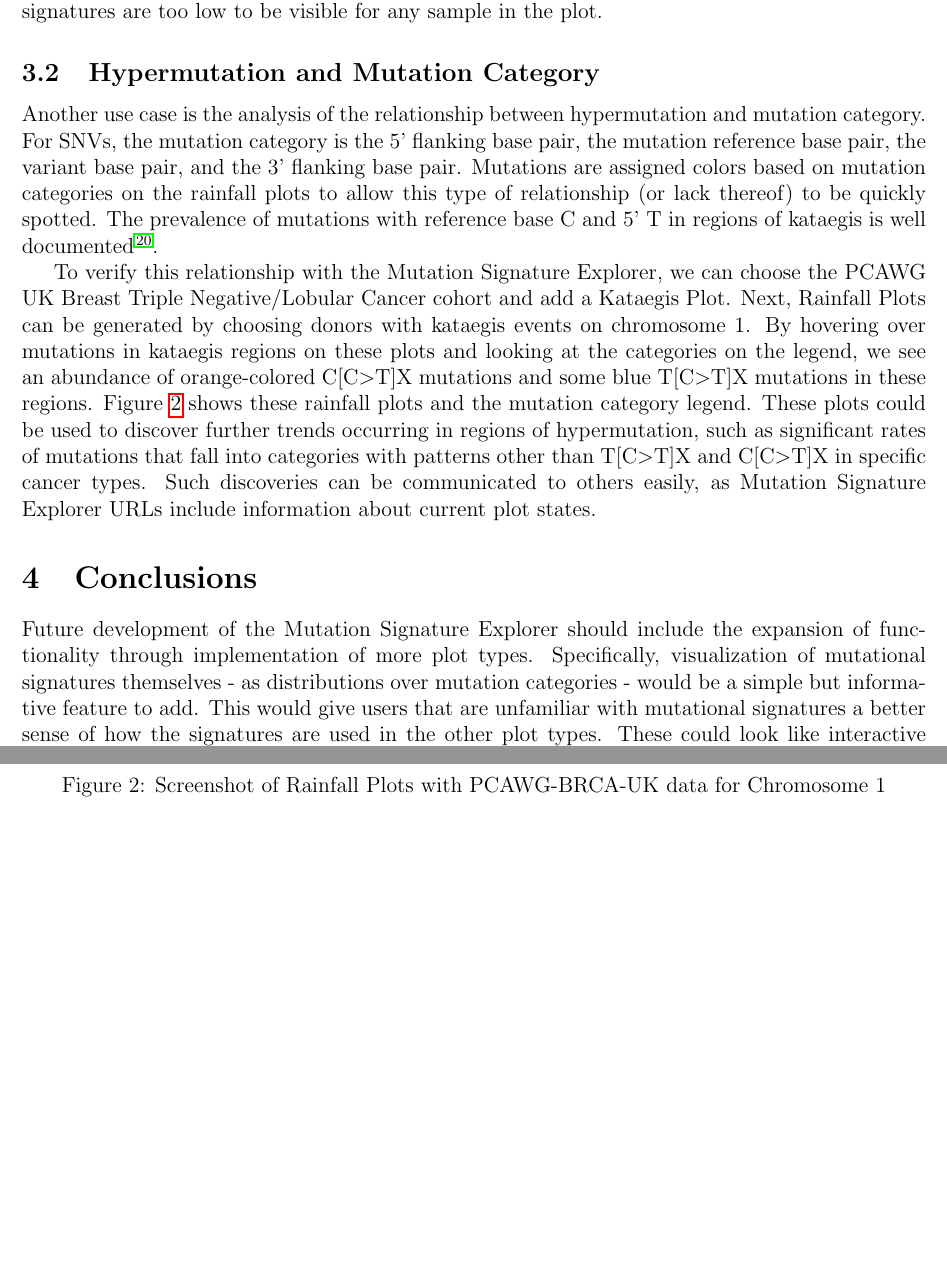
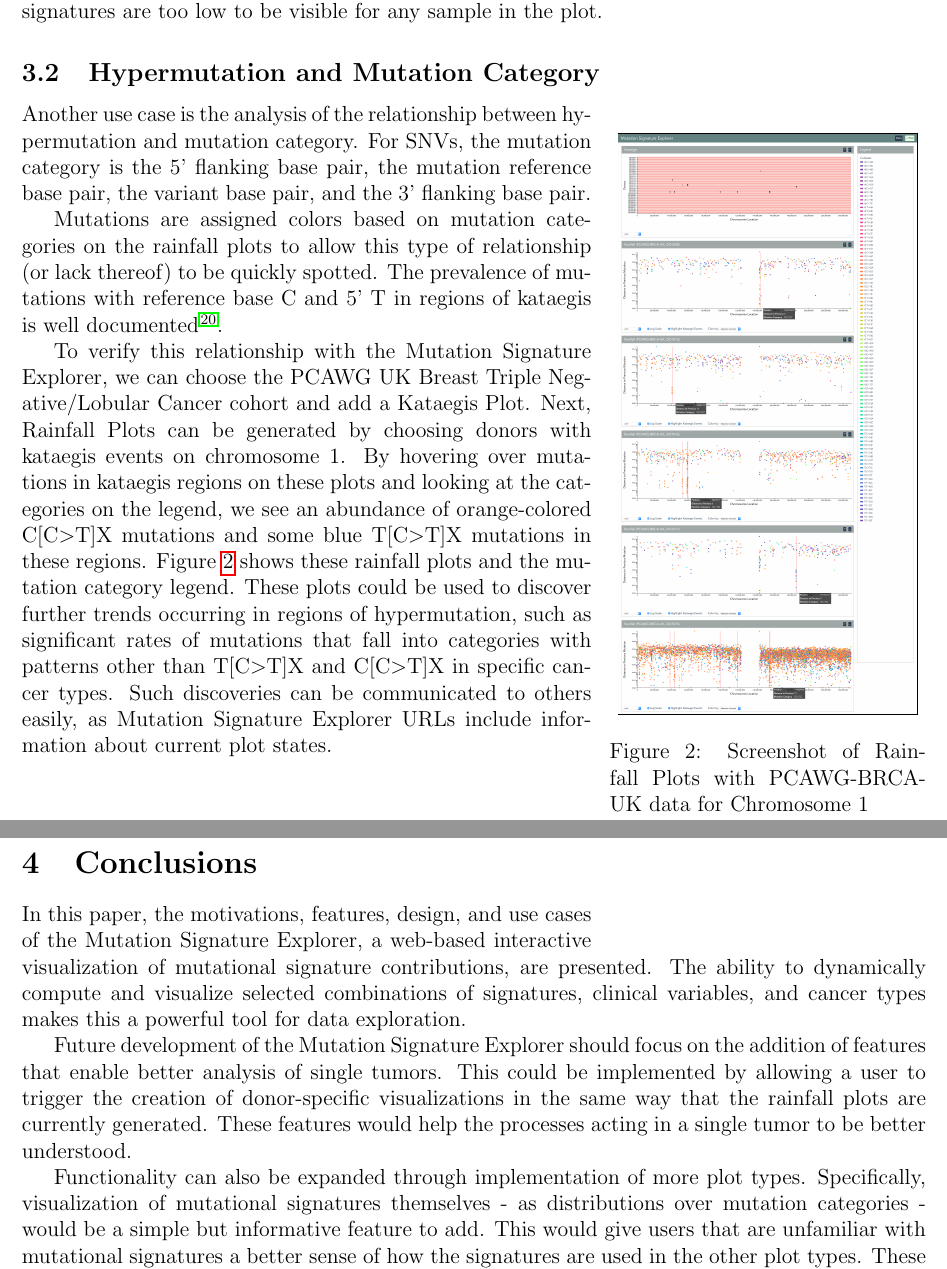
Before and after one commit to keller-mark/cmsc499a-visualization-paper, a LaTeX paper (main.tex): two parts of pages 5 and 10 of 15 before the commit and two parts of pages 5 and 6 of 14 after it, joined at a grey line, cut so that both start at the same text, the shorter picture padded with empty space. Compiled offline with pdfLaTeX.

Commit message:
Conclusions updates

```diff
--- a/main.tex
+++ b/main.tex
@@ -4,6 +4,7 @@
 \usepackage[super,comma]{natbib}
 \usepackage{graphicx}
 \usepackage{xcolor}
+\usepackage{wrapfig}
 
 \usepackage{hyperref}
 
@@ -156,8 +157,15 @@ However, the contributions from these two signatures are too low to be visible f
 
 
 \subsection{Hypermutation and Mutation Category}
+\begin{wrapfigure}{r}{0.35\textwidth}
+    \centering
+    \frame{\includegraphics[width=0.33\textwidth]{figures/case_study2.png}}
+    \caption{Screenshot of Rainfall Plots with PCAWG-BRCA-UK data for Chromosome 1}
+    \label{fig:caseStudy2}
+\end{wrapfigure}
 Another use case is the analysis of the relationship between hypermutation and mutation category.
 For SNVs, the mutation category is the 5' flanking base pair, the mutation reference base pair, the variant base pair, and the 3' flanking base pair.
+
 Mutations are assigned colors based on mutation categories on the rainfall plots to allow this type of relationship (or lack thereof) to be quickly spotted.
 The prevalence of mutations with reference base C and 5' T in regions of kataegis is well documented \cite{taylor2013dna}.
 
@@ -173,16 +178,16 @@ Such discoveries can be communicated to others easily, as Mutation Signature Exp
-    \caption{Screenshot of Rainfall Plots with PCAWG-BRCA-UK data for Chromosome 1}
-    \label{fig:caseStudy2}
-\end{figure}
+
 
 \section{Conclusions}
 % Brief summary
-
-% TODO: add a brief (1-2 sentence) description of the contributions presented above.
-
-% TODO: I think a really interesting future direction would be to build out "zooming in" on a particular patient. The kataegis summary --> rainfall plot already does this. Are there ways we can adapt/extend existing plots (or add new plots) to really focus on understanding the processes in a single tumor?
+In this paper, the motivations, features, design, and use cases of the Mutation Signature Explorer, a web-based interactive visualization of mutational signature contributions, are presented.
+The ability to dynamically compute and visualize selected combinations of signatures, clinical variables, and cancer types makes this a powerful tool for data exploration.
 
 % Future directions
-Future development of the Mutation Signature Explorer should include the expansion of functionality through implementation of more plot types.
+Future development of the Mutation Signature Explorer should focus on the addition of features that enable better analysis of single tumors.
+This could be implemented by allowing a user to trigger the creation of donor-specific visualizations in the same way that the rainfall plots are currently generated.
+These features would help the processes acting in a single tumor to be better understood.
+
+Functionality can also be expanded through implementation of more plot types.
 Specifically, visualization of mutational signatures themselves - as distributions over mutation categories - would be a simple but informative feature to add.
 This would give users that are unfamiliar with mutational signatures a better sense of how the signatures are used in the other plot types.
 These could look like interactive versions of the plots presented in Figure 2 of Alexandrov \textit{et al}. 2013\cite{alexandrov2013signatures}.
```
Also changed, not shown: main.tex (3 more changed lines).
